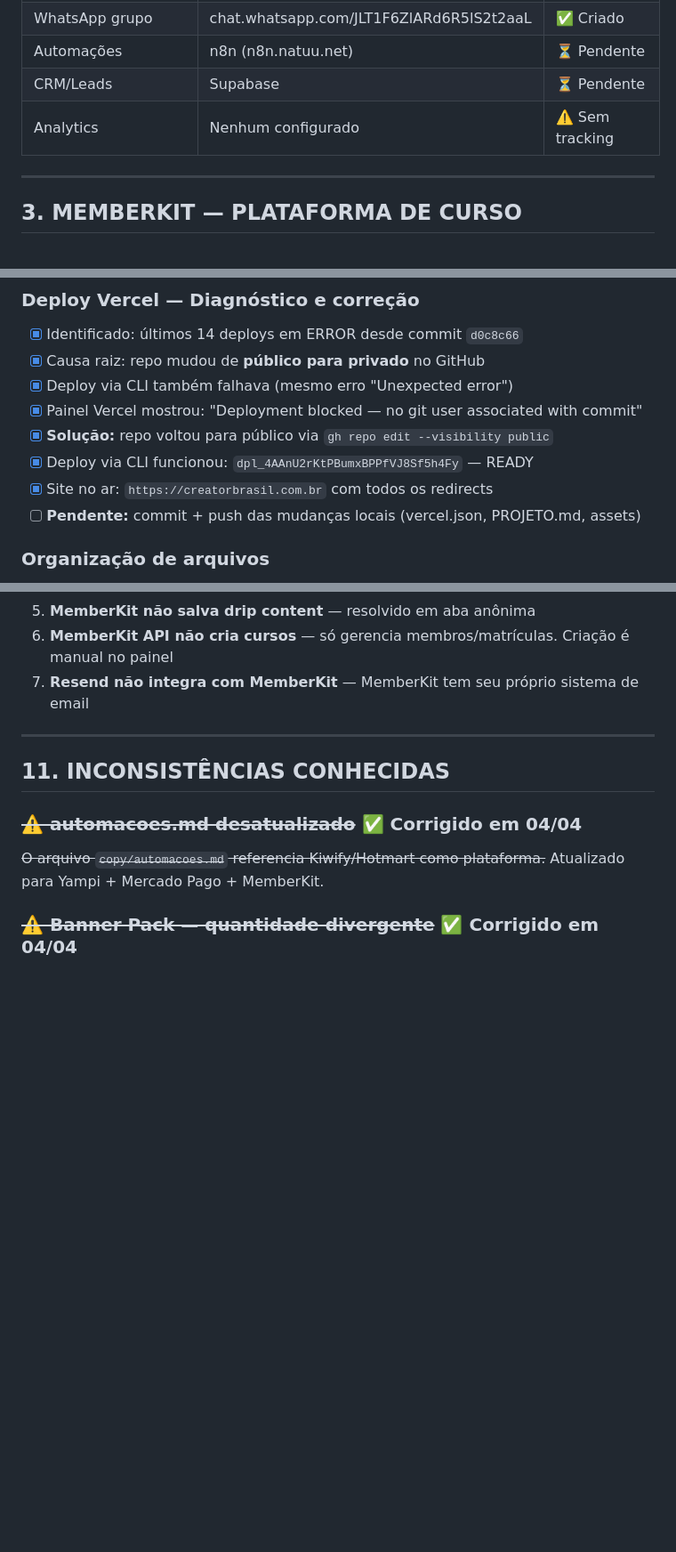
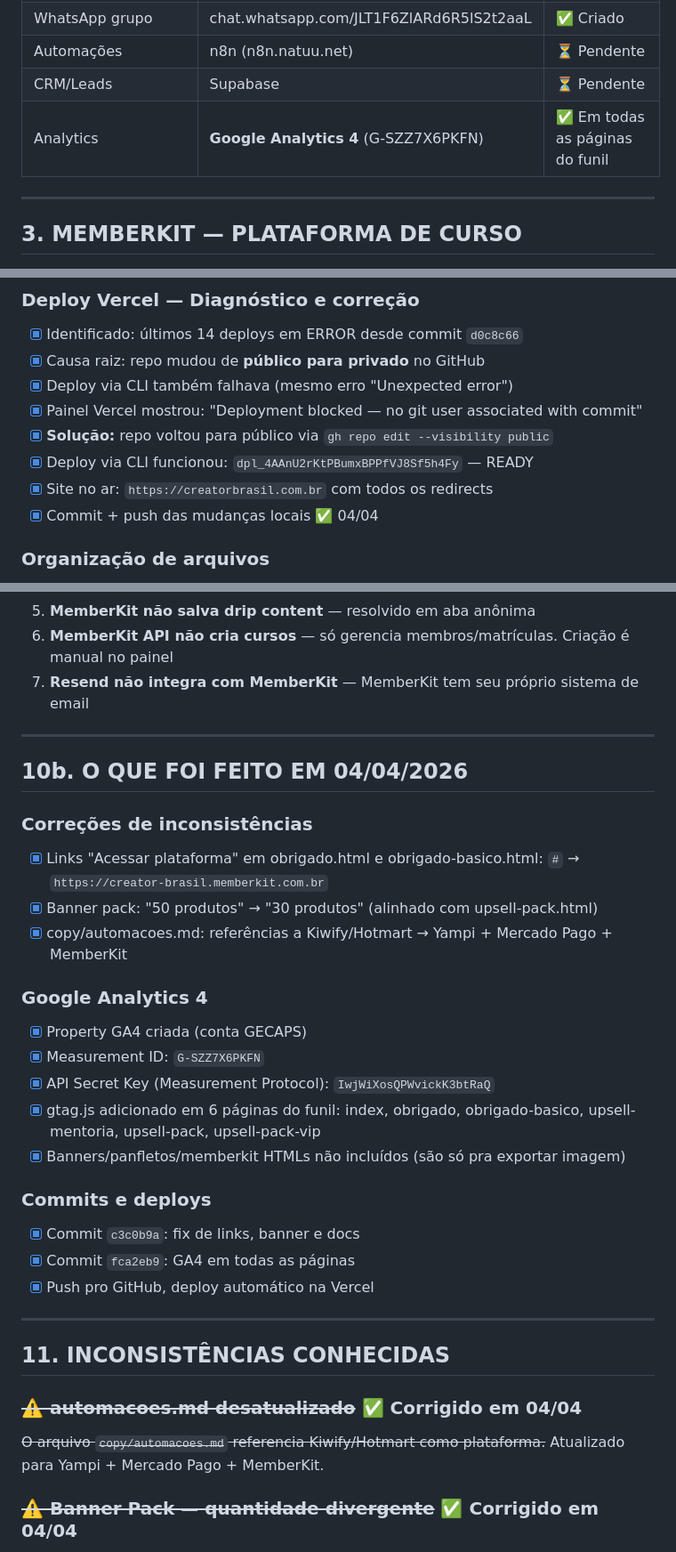
Before and after one commit to Gecaps/creator-shopee, a Markdown page: PROJETO.md, 3 parts joined by grey strips. Shown at 89% size. Rendered like a GitHub page; blank space fills up the shorter version.

Commit message:
docs: atualizar PROJETO.md com tudo que foi feito em 04/04
- Registrar GA4 (G-SZZ7X6PKFN) instalado em 6 páginas do funil
- Marcar inconsistências corrigidas (links, banner, automacoes.md)
- Marcar commits e deploys realizados
- Atualizar status geral do projeto

Co-Authored-By: Claude Sonnet 4.6 (1M context) <noreply@anthropic.com>

```diff
--- a/PROJETO.md
+++ b/PROJETO.md
@@ -39,7 +39,7 @@ Panfleto (QR → /pflto) → Landing Page (index.html) → Checkout Yampi (R$29,
 | WhatsApp grupo | chat.whatsapp.com/JLT1F6ZlARd6R5lS2t2aaL | ✅ Criado |
 | Automações | n8n (n8n.natuu.net) | ⏳ Pendente |
 | CRM/Leads | Supabase | ⏳ Pendente |
-| Analytics | Nenhum configurado | ⚠️ Sem tracking |
+| Analytics | **Google Analytics 4** (G-SZZ7X6PKFN) | ✅ Em todas as páginas do funil |
 
 ---
 
@@ -336,7 +336,7 @@ Ambos via mobile, link direto (sem UTMs de panfleto), sem order bump, sem upsell
 - [x] **Solução:** repo voltou para público via `gh repo edit --visibility public`
 - [x] Deploy via CLI funcionou: `dpl_4AAnU2rKtPBumxBPPfVJ8Sf5h4Fy` — READY
 - [x] Site no ar: `https://creatorbrasil.com.br` com todos os redirects
-- [ ] **Pendente:** commit + push das mudanças locais (vercel.json, PROJETO.md, assets)
+- [x] Commit + push das mudanças locais ✅ 04/04
 
 ### Organização de arquivos
 - [x] Downloads organizado: pasta "Creator Shopee" criada com capas + panfleto PDF
@@ -353,6 +353,27 @@ Ambos via mobile, link direto (sem UTMs de panfleto), sem order bump, sem upsell
 
 ---
 
+## 10b. O QUE FOI FEITO EM 04/04/2026
+
+### Correções de inconsistências
+- [x] Links "Acessar plataforma" em obrigado.html e obrigado-basico.html: `#` → `https://creator-brasil.memberkit.com.br`
+- [x] Banner pack: "50 produtos" → "30 produtos" (alinhado com upsell-pack.html)
+- [x] copy/automacoes.md: referências a Kiwify/Hotmart → Yampi + Mercado Pago + MemberKit
+
+### Google Analytics 4
+- [x] Property GA4 criada (conta GECAPS)
+- [x] Measurement ID: `G-SZZ7X6PKFN`
+- [x] API Secret Key (Measurement Protocol): `IwjWiXosQPWvickK3btRaQ`
+- [x] gtag.js adicionado em 6 páginas do funil: index, obrigado, obrigado-basico, upsell-mentoria, upsell-pack, upsell-pack-vip
+- [x] Banners/panfletos/memberkit HTMLs não incluídos (são só pra exportar imagem)
+
+### Commits e deploys
+- [x] Commit `c3c0b9a`: fix de links, banner e docs
+- [x] Commit `fca2eb9`: GA4 em todas as páginas
+- [x] Push pro GitHub, deploy automático na Vercel
+
+---
+
 ## 11. INCONSISTÊNCIAS CONHECIDAS
 
 ### ~~⚠️ automacoes.md desatualizado~~ ✅ Corrigido em 04/04
```
Also changed, not shown: other parts of PROJETO.md (+6 -6 lines).
